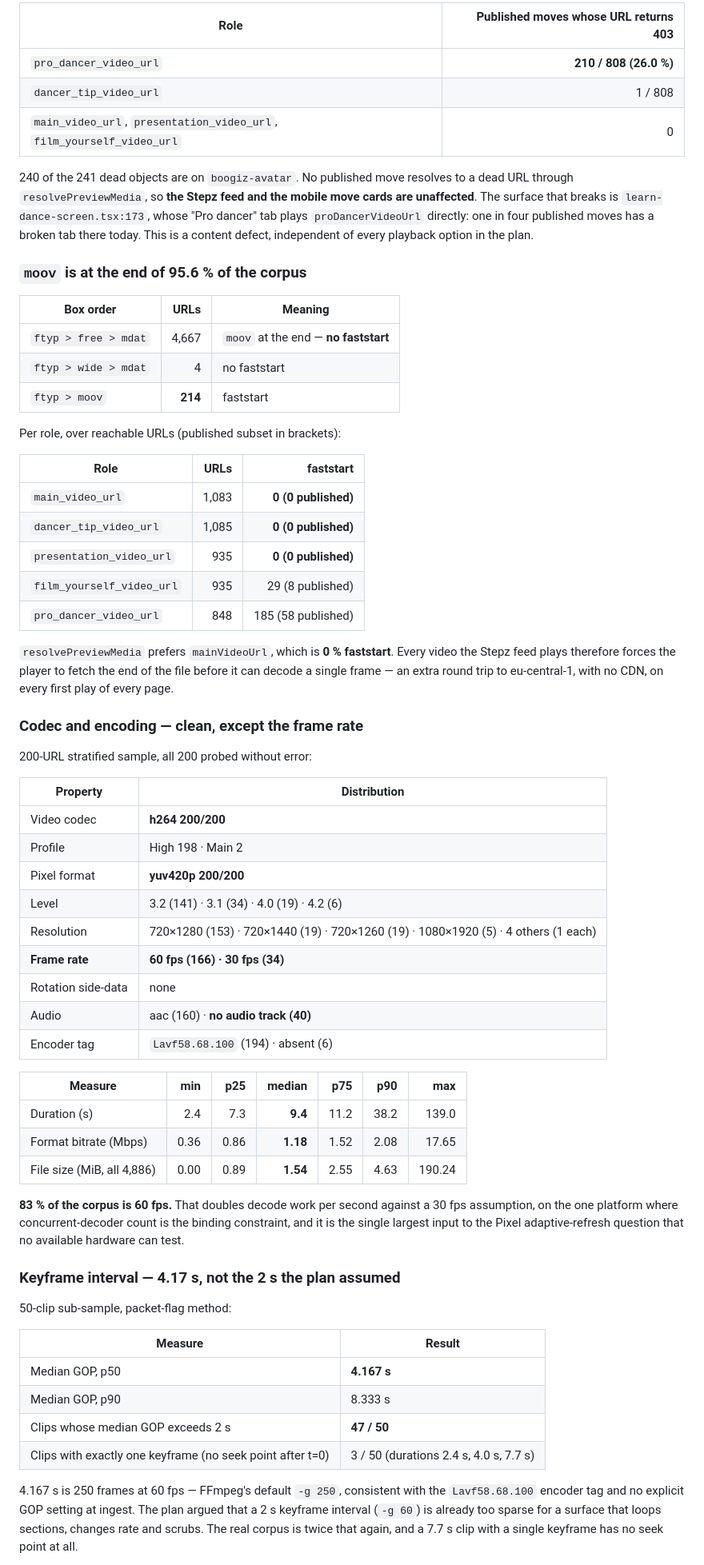
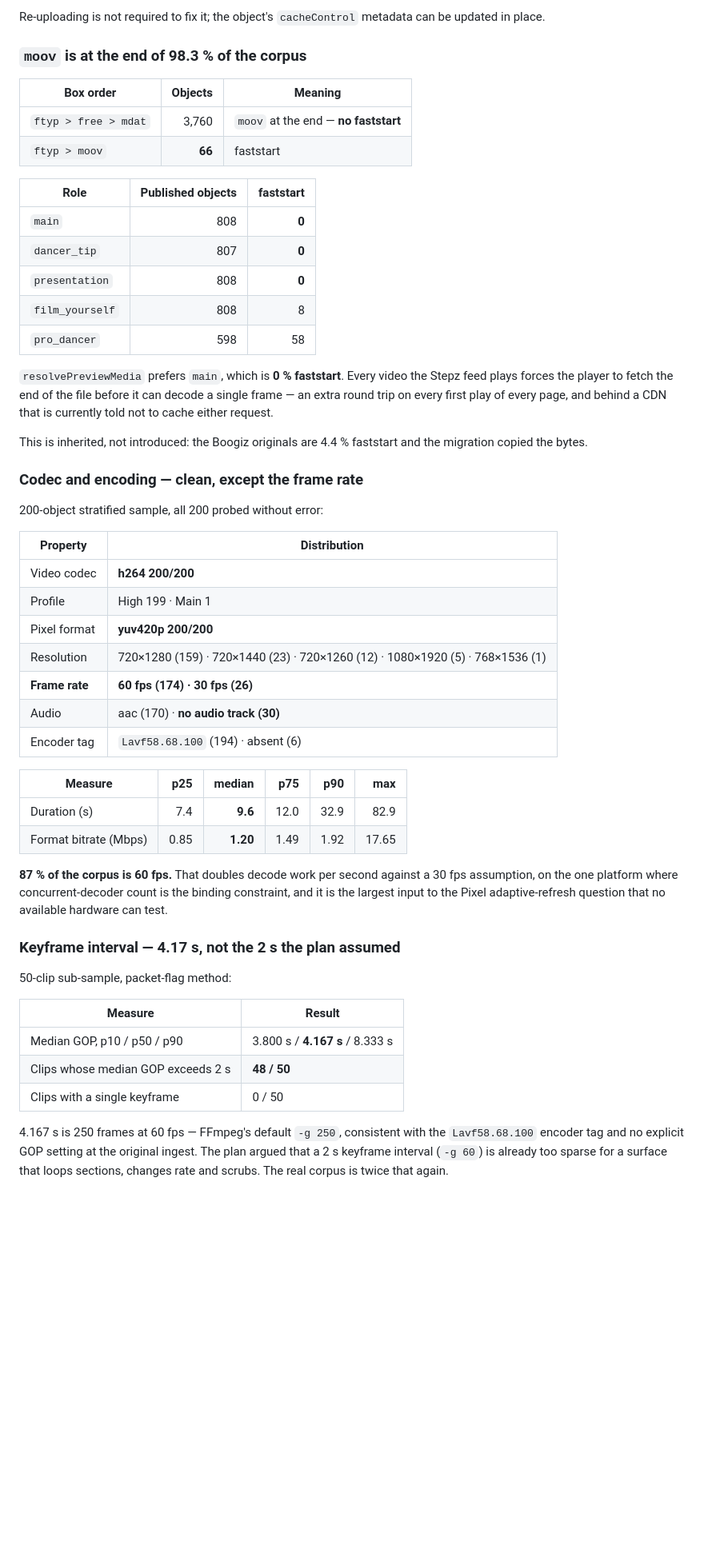
Before and after one commit to maschifter/b-new-app, a Markdown page: plans/video-playback-catalog-assets-2026-09-24.md, the part around one of its changes. Shown at 80% size. Rendered like a GitHub page; blank space fills up the shorter version.

```diff
--- a/plans/video-playback-catalog-assets-2026-09-24.md
+++ b/plans/video-playback-catalog-assets-2026-09-24.md
@@ -58,64 +86,52 @@ that row describes *admin* uploads, which this corpus did not go through:
 
-| Role | Published moves whose URL returns 403 |
-| --- | ---: |
-| `pro_dancer_video_url` | **210 / 808 (26.0 %)** |
-| `dancer_tip_video_url` | 1 / 808 |
-| `main_video_url`, `presentation_video_url`, `film_yourself_video_url` | 0 |
+Re-uploading is not required to fix it; the object's `cacheControl` metadata can be updated in
+place.
 
-240 of the 241 dead objects are on `boogiz-avatar`. No published move resolves to a dead URL
-through `resolvePreviewMedia`, so **the Stepz feed and the mobile move cards are unaffected**.
-The surface that breaks is `learn-dance-screen.tsx:173`, whose "Pro dancer" tab plays
-`proDancerVideoUrl` directly: one in four published moves has a broken tab there today. This is
-a content defect, independent of every playback option in the plan.
+### `moov` is at the end of 98.3 % of the corpus
 
-### `moov` is at the end of 95.6 % of the corpus
+| Box order | Objects | Meaning |
+| --- | ---: | --- |
+| `ftyp > free > mdat` | 3,760 | `moov` at the end — **no faststart** |
+| `ftyp > moov` | **66** | faststart |
 
-| Box order | URLs | Meaning |
-| --- | ---: | --- |
-| `ftyp > free > mdat` | 4,667 | `moov` at the end — **no faststart** |
-| `ftyp > wide > mdat` | 4 | no faststart |
-| `ftyp > moov` | **214** | faststart |
+| Role | Published objects | faststart |
+| --- | ---: | ---: |
+| `main` | 808 | **0** |
+| `dancer_tip` | 807 | **0** |
+| `presentation` | 808 | **0** |
+| `film_yourself` | 808 | 8 |
+| `pro_dancer` | 598 | 58 |
 
-Per role, over reachable URLs (published subset in brackets):
+`resolvePreviewMedia` prefers `main`, which is **0 % faststart**. Every video the Stepz feed
+plays forces the player to fetch the end of the file before it can decode a single frame — an
+extra round trip on every first play of every page, and behind a CDN that is currently told not
+to cache either request.
 
-| Role | URLs | faststart |
-| --- | ---: | ---: |
-| `main_video_url` | 1,083 | **0 (0 published)** |
-| `dancer_tip_video_url` | 1,085 | **0 (0 published)** |
-| `presentation_video_url` | 935 | **0 (0 published)** |
-| `film_yourself_video_url` | 935 | 29 (8 published) |
-| `pro_dancer_video_url` | 848 | 185 (58 published) |
-
-`resolvePreviewMedia` prefers `mainVideoUrl`, which is **0 % faststart**. Every video the Stepz
-feed plays therefore forces the player to fetch the end of the file before it can decode a single
-frame — an extra round trip to eu-central-1, with no CDN, on every first play of every page.
+This is inherited, not introduced: the Boogiz originals are 4.4 % faststart and the migration
+copied the bytes.
 
 ### Codec and encoding — clean, except the frame rate
 
-200-URL stratified sample, all 200 probed without error:
+200-object stratified sample, all 200 probed without error:
 
 | Property | Distribution |
 | --- | --- |
 | Video codec | **h264 200/200** |
-| Profile | High 198 · Main 2 |
+| Profile | High 199 · Main 1 |
 | Pixel format | **yuv420p 200/200** |
-| Level | 3.2 (141) · 3.1 (34) · 4.0 (19) · 4.2 (6) |
-| Resolution | 720×1280 (153) · 720×1440 (19) · 720×1260 (19) · 1080×1920 (5) · 4 others (1 each) |
-| **Frame rate** | **60 fps (166) · 30 fps (34)** |
-| Rotation side-data | none |
-| Audio | aac (160) · **no audio track (40)** |
+| Resolution | 720×1280 (159) · 720×1440 (23) · 720×1260 (12) · 1080×1920 (5) · 768×1536 (1) |
+| **Frame rate** | **60 fps (174) · 30 fps (26)** |
+| Audio | aac (170) · **no audio track (30)** |
 | Encoder tag | `Lavf58.68.100` (194) · absent (6) |
 
-| Measure | min | p25 | median | p75 | p90 | max |
-| --- | ---: | ---: | ---: | ---: | ---: | ---: |
-| Duration (s) | 2.4 | 7.3 | **9.4** | 11.2 | 38.2 | 139.0 |
-| Format bitrate (Mbps) | 0.36 | 0.86 | **1.18** | 1.52 | 2.08 | 17.65 |
-| File size (MiB, all 4,886) | 0.00 | 0.89 | **1.54** | 2.55 | 4.63 | 190.24 |
+| Measure | p25 | median | p75 | p90 | max |
+| --- | ---: | ---: | ---: | ---: | ---: |
+| Duration (s) | 7.4 | **9.6** | 12.0 | 32.9 | 82.9 |
+| Format bitrate (Mbps) | 0.85 | **1.20** | 1.49 | 1.92 | 17.65 |
 
-**83 % of the corpus is 60 fps.** That doubles decode work per second against a 30 fps
+**87 % of the corpus is 60 fps.** That doubles decode work per second against a 30 fps
 assumption, on the one platform where concurrent-decoder count is the binding constraint, and it
-is the single largest input to the Pixel adaptive-refresh question that no available hardware can
-test.
+is the largest input to the Pixel adaptive-refresh question that no available hardware can test.
 
 ### Keyframe interval — 4.17 s, not the 2 s the plan assumed
 
@@ -123,13 +139,12 @@ test.
 
 | Measure | Result |
 | --- | --- |
-| Median GOP, p50 | **4.167 s** |
-| Median GOP, p90 | 8.333 s |
-| Clips whose median GOP exceeds 2 s | **47 / 50** |
-| Clips with exactly one keyframe (no seek point after t=0) | 3 / 50 (durations 2.4 s, 4.0 s, 7.7 s) |
+| Median GOP, p10 / p50 / p90 | 3.800 s / **4.167 s** / 8.333 s |
+| Clips whose median GOP exceeds 2 s | **48 / 50** |
+| Clips with a single keyframe | 0 / 50 |
 
-4.167 s is 250 frames at 60 fps — FFmpeg's default `-g 250`, consistent with the `Lavf58.68.100`
-encoder tag and no explicit GOP setting at ingest. The plan argued that a 2 s keyframe interval
-(`-g 60`) is already too sparse for a surface that loops sections, changes rate and scrubs. The
-real corpus is twice that again, and a 7.7 s clip with a single keyframe has no seek point at all.
+4.167 s is 250 frames at 60 fps — FFmpeg's default `-g 250`, consistent with the
+`Lavf58.68.100` encoder tag and no explicit GOP setting at the original ingest. The plan argued
+that a 2 s keyframe interval (`-g 60`) is already too sparse for a surface that loops sections,
+changes rate and scrubs. The real corpus is twice that again.
 
```
Also changed, not shown: other parts of plans/video-playback-catalog-assets-2026-09-24.md (+95 -64 lines), plans/video-playback.md (+65 -54 lines).
